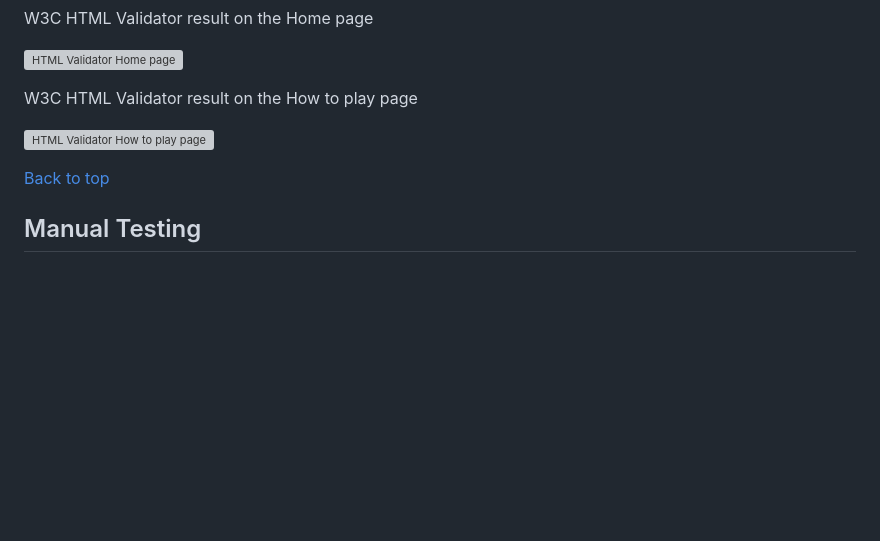
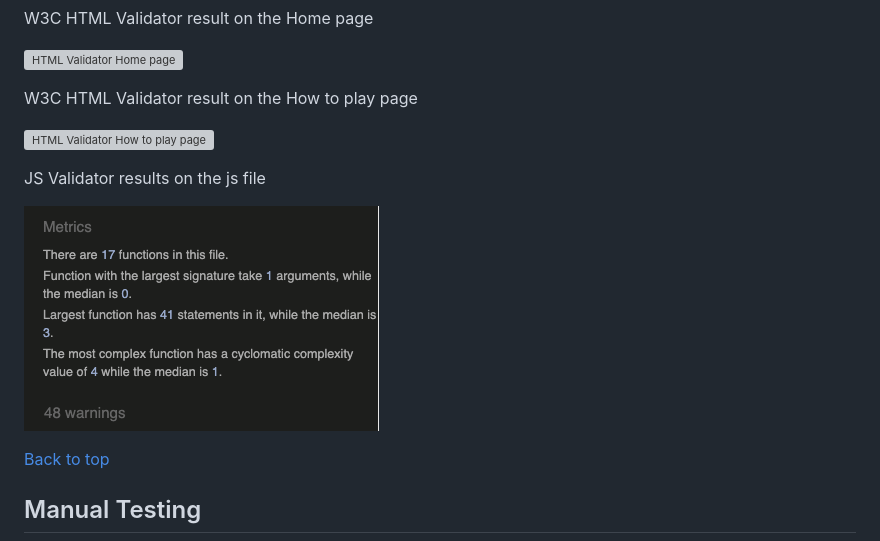
Before and after one commit to Lilla-Kavecsanszki/friends-quiz, a Markdown page: README.md, the part around the change. GitHub-like rendering; pictures changed too: readme-images/js-validator.png (added); blank space fills up the shorter version; grey boxes are pictures that could not be loaded.

Commit message:
JS validator changes and relevant README.md

```diff
--- a/README.md
+++ b/README.md
@@ -299,6 +299,10 @@ W3C HTML Validator result on the How to play page
 
 ![HTML Validator How to play page](readme-images/html-validator-how-to-play-page.png "HTML Validator How to play page")
 
+JS Validator results on the js file
+
+![JS Validator](readme-images/js-validator.png "JS Validator")
+
 [Back to top](https://github.com/Lilla-Kavecsanszki/friends-quiz#contents)
 
 ## Manual Testing
```
Also changed, not shown: 1 other file.
